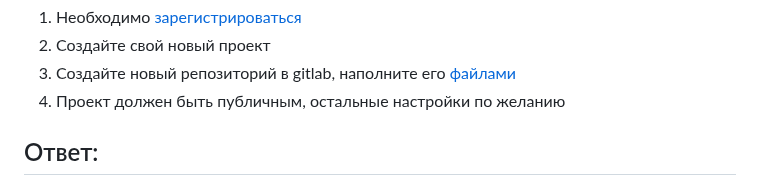
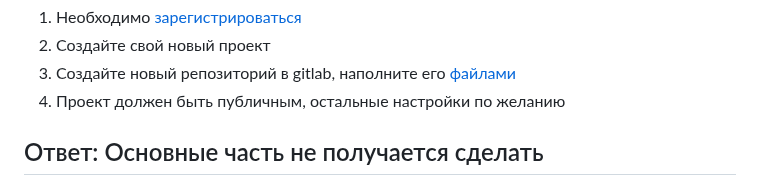
Before and after one commit to mairambek1/devops-netology, a Markdown page: 09-ci-05-gitlab/README.md, the part around the change. Rendered like a GitHub page.

```diff
--- a/09-ci-05-gitlab/README.md
+++ b/09-ci-05-gitlab/README.md
@@ -7,7 +7,7 @@
 3. Создайте новый репозиторий в gitlab, наполните его [файлами](./repository)
 4. Проект должен быть публичным, остальные настройки по желанию
 
-## Ответ:
+## Ответ: Основные часть не получается сделать
 ![img.png](gitlab1.png)
 ![img.png](gitlab2.png)
 ![img.png](gitlab3.png)
```
